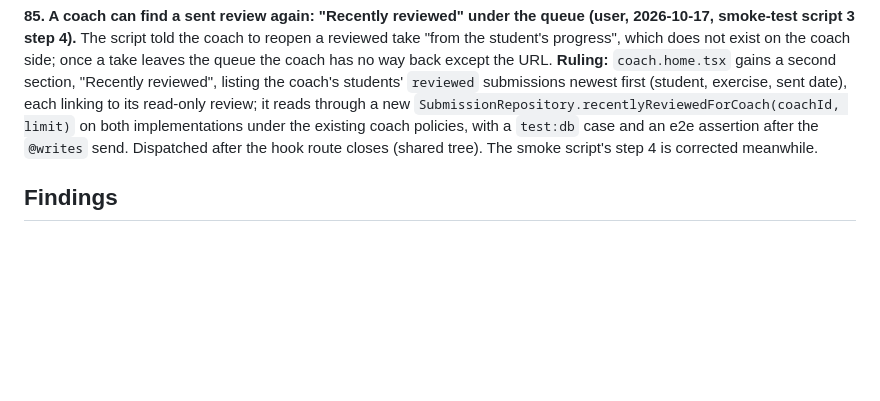
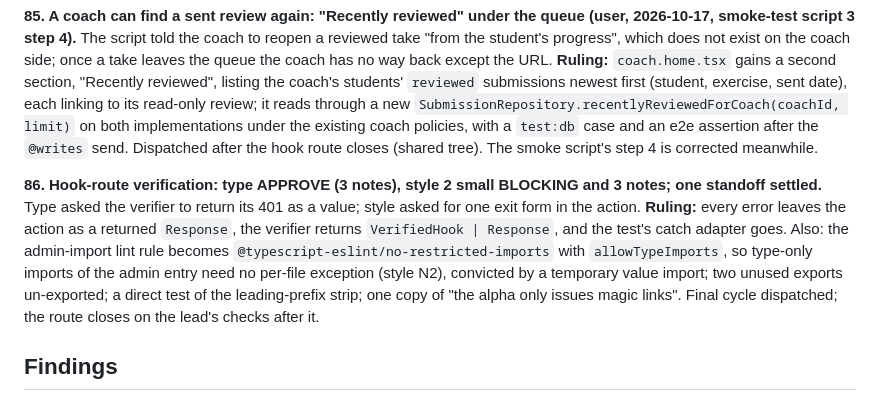
Before and after one commit to buchananwill/singology-app, a Markdown page: notes/gtm-journal-02.md, the part around the change. Rendered like a GitHub page; blank space fills up the shorter version.

Commit message:
Journal: hook-route verification rulings (D86)
Co-Authored-By: Claude Fable 5.1 <noreply@anthropic.com>
Claude-Session: https://claude.ai/code/session_017VSrEf5HzKfowPXoXb1Z6B

```diff
--- a/notes/gtm-journal-02.md
+++ b/notes/gtm-journal-02.md
@@ -190,6 +190,8 @@ Each package lands as many small commits on `slice`, passes `pnpm typecheck`, `l
 
 **85. A coach can find a sent review again: "Recently reviewed" under the queue (user, 2026-10-17, smoke-test script 3 step 4).** The script told the coach to reopen a reviewed take "from the student's progress", which does not exist on the coach side; once a take leaves the queue the coach has no way back except the URL. **Ruling:** `coach.home.tsx` gains a second section, "Recently reviewed", listing the coach's students' `reviewed` submissions newest first (student, exercise, sent date), each linking to its read-only review; it reads through a new `SubmissionRepository.recentlyReviewedForCoach(coachId, limit)` on both implementations under the existing coach policies, with a `test:db` case and an e2e assertion after the `@writes` send. Dispatched after the hook route closes (shared tree). The smoke script's step 4 is corrected meanwhile.
 
+**86. Hook-route verification: type APPROVE (3 notes), style 2 small BLOCKING and 3 notes; one standoff settled.** Type asked the verifier to return its 401 as a value; style asked for one exit form in the action. **Ruling:** every error leaves the action as a returned `Response`, the verifier returns `VerifiedHook | Response`, and the test's catch adapter goes. Also: the admin-import lint rule becomes `@typescript-eslint/no-restricted-imports` with `allowTypeImports`, so type-only imports of the admin entry need no per-file exception (style N2), convicted by a temporary value import; two unused exports un-exported; a direct test of the leading-prefix strip; one copy of "the alpha only issues magic links". Final cycle dispatched; the route closes on the lead's checks after it.
+
 ## Findings
 
 **F23. Free tiers for the alpha, checked against the vendors' own pricing pages on 2026-10-16.** The founder pays for the platforms (user). What the alpha needs costs about $6 a month, all of it on Cloudflare and Bunny:
```
